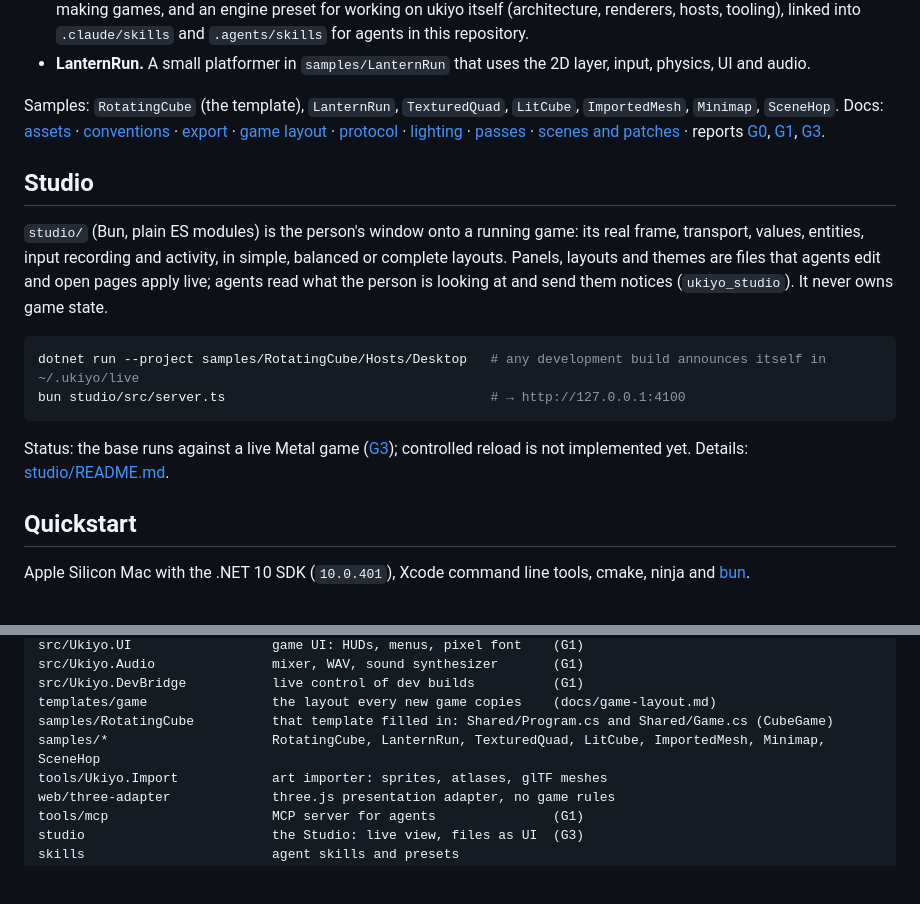
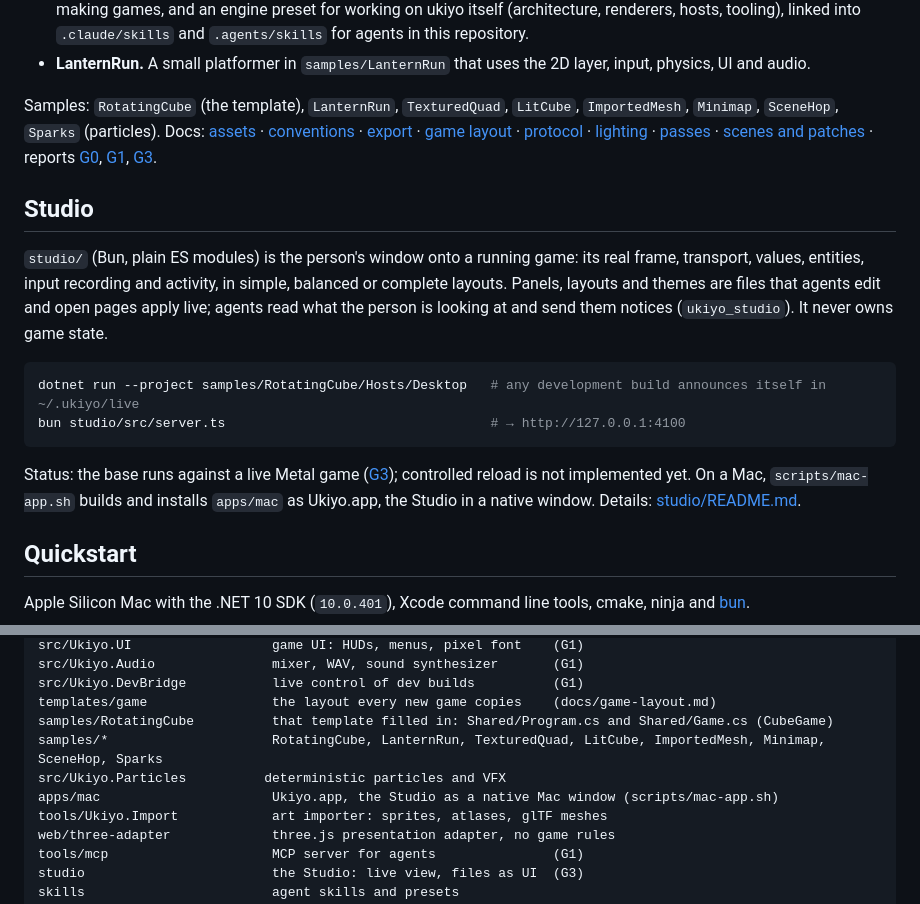
Before and after one commit to Obed0101/ukiyo, a Markdown page: README.md, 2 parts joined by grey strips. Drawn GitHub-style; blank space fills up the shorter version.

Commit message:
README: apps/mac, Sparks and particles

````diff
--- a/README.md
+++ b/README.md
@@ -96,7 +96,7 @@ still open. [G1](docs/G1.md) and [G3](docs/G3.md) list what ran, what passed and
 - **LanternRun.** A small platformer in `samples/LanternRun` that uses the 2D layer, input, physics, UI and audio.
 
 Samples: `RotatingCube` (the template), `LanternRun`, `TexturedQuad`, `LitCube`, `ImportedMesh`, `Minimap`,
-`SceneHop`. Docs: [assets](docs/assets.md) · [conventions](docs/conventions.md) · [export](docs/export.md) ·
+`SceneHop`, `Sparks` (particles). Docs: [assets](docs/assets.md) · [conventions](docs/conventions.md) · [export](docs/export.md) ·
 [game layout](docs/game-layout.md) · [protocol](docs/protocol.md) · [lighting](docs/rendering-lighting.md) ·
 [passes](docs/rendering-passes.md) · [scenes and patches](docs/scenes-patches.md) · reports
 [G0](docs/G0.md), [G1](docs/G1.md), [G3](docs/G3.md).
@@ -114,6 +114,7 @@ bun studio/src/server.ts                                  # → http://127.0.0.1
 ```
 
 Status: the base runs against a live Metal game ([G3](docs/G3.md)); controlled reload is not implemented yet.
+On a Mac, `scripts/mac-app.sh` builds and installs `apps/mac` as Ukiyo.app, the Studio in a native window.
 Details: [studio/README.md](studio/README.md).
 
 ## Quickstart
@@ -216,7 +217,9 @@ src/Ukiyo.Audio               mixer, WAV, sound synthesizer       (G1)
 src/Ukiyo.DevBridge           live control of dev builds          (G1)
 templates/game                the layout every new game copies    (docs/game-layout.md)
 samples/RotatingCube          that template filled in: Shared/Program.cs and Shared/Game.cs (CubeGame)
-samples/*                     RotatingCube, LanternRun, TexturedQuad, LitCube, ImportedMesh, Minimap, SceneHop
+samples/*                     RotatingCube, LanternRun, TexturedQuad, LitCube, ImportedMesh, Minimap, SceneHop, Sparks
+src/Ukiyo.Particles          deterministic particles and VFX
+apps/mac                      Ukiyo.app, the Studio as a native Mac window (scripts/mac-app.sh)
 tools/Ukiyo.Import            art importer: sprites, atlases, glTF meshes
 web/three-adapter             three.js presentation adapter, no game rules
 tools/mcp                     MCP server for agents               (G1)
````
